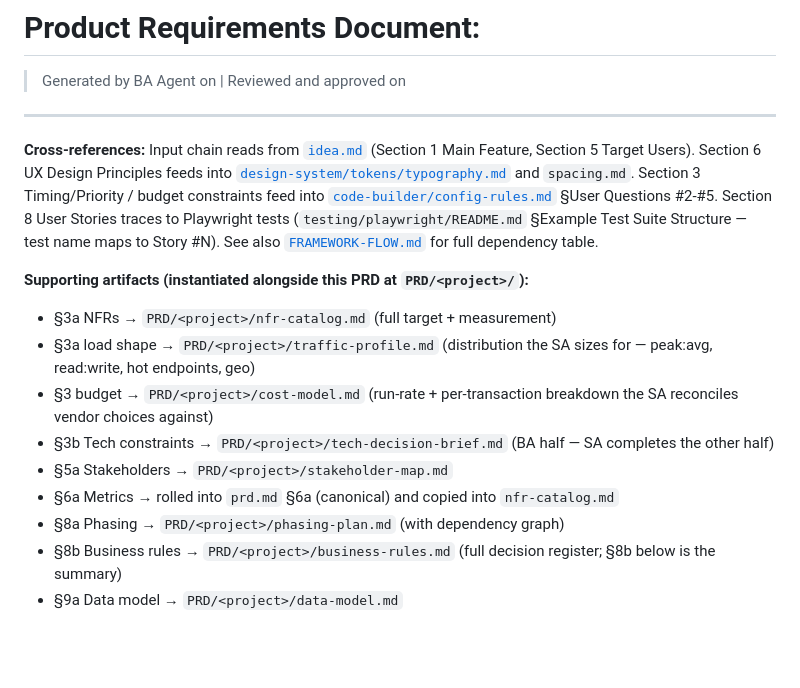
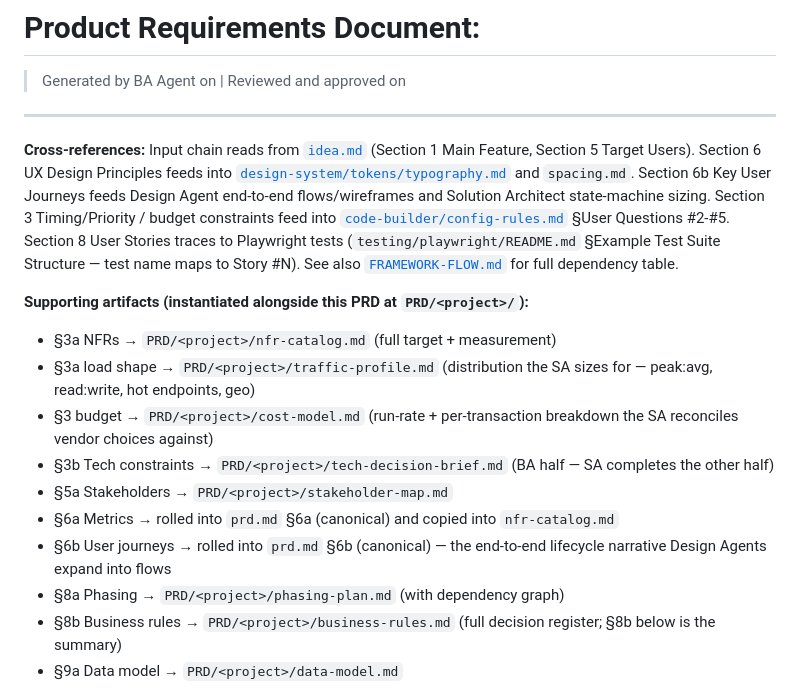
Before and after one commit to WillN9455/web-builder, a Markdown page: PRD/templates/prd-template.md, the part around one of its changes. Rendered like a GitHub page; blank space fills up the shorter version.

```diff
--- a/PRD/templates/prd-template.md
+++ b/PRD/templates/prd-template.md
@@ -3,7 +3,7 @@
 > Generated by BA Agent on <Date> | Reviewed and approved on <Date>
 
 ---
-**Cross-references:** Input chain reads from [`idea.md`](../../idea.md) (Section 1 Main Feature, Section 5 Target Users). Section 6 UX Design Principles feeds into [`design-system/tokens/typography.md`](../design-system/tokens/typography.md) and `spacing.md`. Section 3 Timing/Priority / budget constraints feed into [`code-builder/config-rules.md`](../code-builder/config-rules.md) §User Questions #2-#5. Section 8 User Stories traces to Playwright tests (`testing/playwright/README.md` §Example Test Suite Structure — test name maps to Story #N). See also [`FRAMEWORK-FLOW.md`](../../FRAMEWORK-FLOW.md) for full dependency table.
+**Cross-references:** Input chain reads from [`idea.md`](../../idea.md) (Section 1 Main Feature, Section 5 Target Users). Section 6 UX Design Principles feeds into [`design-system/tokens/typography.md`](../design-system/tokens/typography.md) and `spacing.md`. Section 6b Key User Journeys feeds Design Agent end-to-end flows/wireframes and Solution Architect state-machine sizing. Section 3 Timing/Priority / budget constraints feed into [`code-builder/config-rules.md`](../code-builder/config-rules.md) §User Questions #2-#5. Section 8 User Stories traces to Playwright tests (`testing/playwright/README.md` §Example Test Suite Structure — test name maps to Story #N). See also [`FRAMEWORK-FLOW.md`](../../FRAMEWORK-FLOW.md) for full dependency table.
 
 **Supporting artifacts (instantiated alongside this PRD at `PRD/<project>/`):**
 - §3a NFRs → `PRD/<project>/nfr-catalog.md` (full target + measurement)
@@ -12,6 +12,7 @@
 - §3b Tech constraints → `PRD/<project>/tech-decision-brief.md` (BA half — SA completes the other half)
 - §5a Stakeholders → `PRD/<project>/stakeholder-map.md`
 - §6a Metrics → rolled into `prd.md` §6a (canonical) and copied into `nfr-catalog.md`
+- §6b User journeys → rolled into `prd.md` §6b (canonical) — the end-to-end lifecycle narrative Design Agents expand into flows
 - §8a Phasing → `PRD/<project>/phasing-plan.md` (with dependency graph)
 - §8b Business rules → `PRD/<project>/business-rules.md` (full decision register; §8b below is the summary)
 - §9a Data model → `PRD/<project>/data-model.md`
```
Also changed, not shown: other parts of PRD/templates/prd-template.md (+42 -0 lines), AGENTS.md (+2 -1 lines), FRAMEWORK-FLOW.md (+1 -1 lines).
